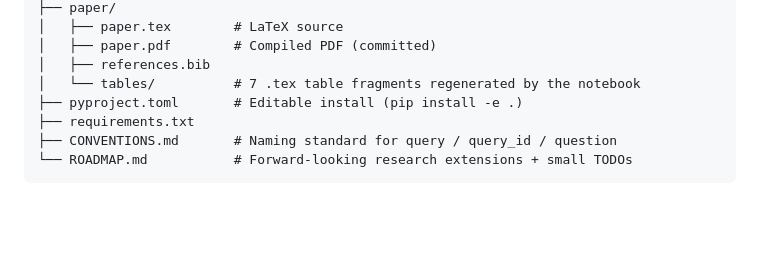
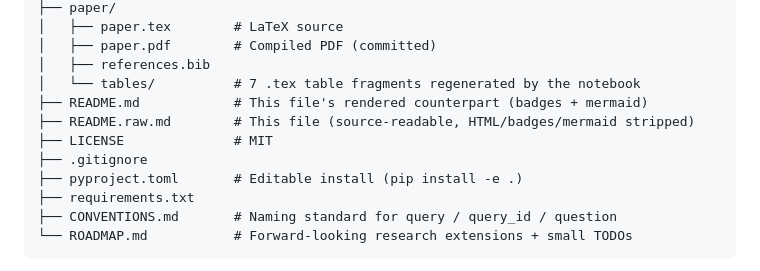
Before and after one commit to samkorn/rag-poisoning-architecture-bench, a Markdown page: README.raw.md, the part around the change. Rendered like a GitHub page; blank space fills up the shorter version.

```diff
--- a/README.raw.md
+++ b/README.raw.md
@@ -81,6 +81,10 @@ rag-poisoning-architecture-bench/
 │   ├── paper.pdf        # Compiled PDF (committed)
 │   ├── references.bib
 │   └── tables/          # 7 .tex table fragments regenerated by the notebook
+├── README.md            # This file's rendered counterpart (badges + mermaid)
+├── README.raw.md        # This file (source-readable, HTML/badges/mermaid stripped)
+├── LICENSE              # MIT
+├── .gitignore
 ├── pyproject.toml       # Editable install (pip install -e .)
 ├── requirements.txt
 ├── CONVENTIONS.md       # Naming standard for query / query_id / question
```
Also changed, not shown: README.md (+4 -0 lines).
